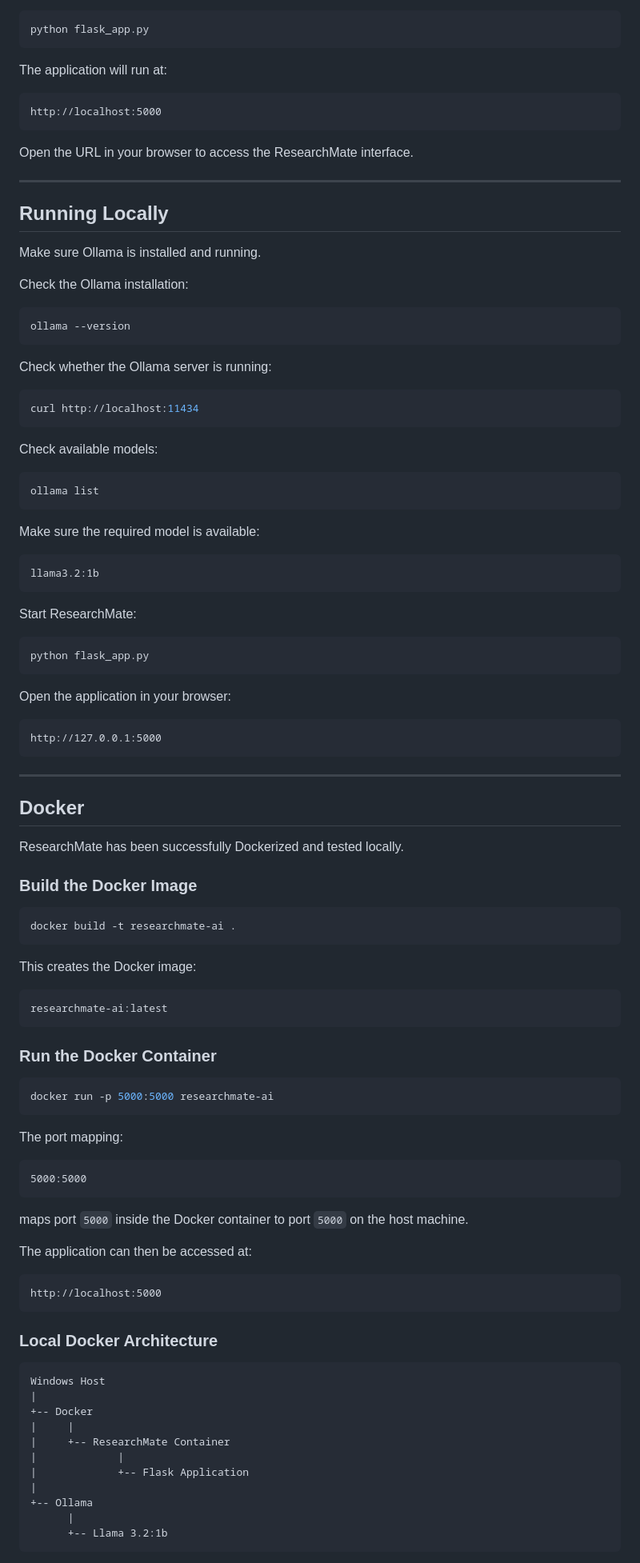
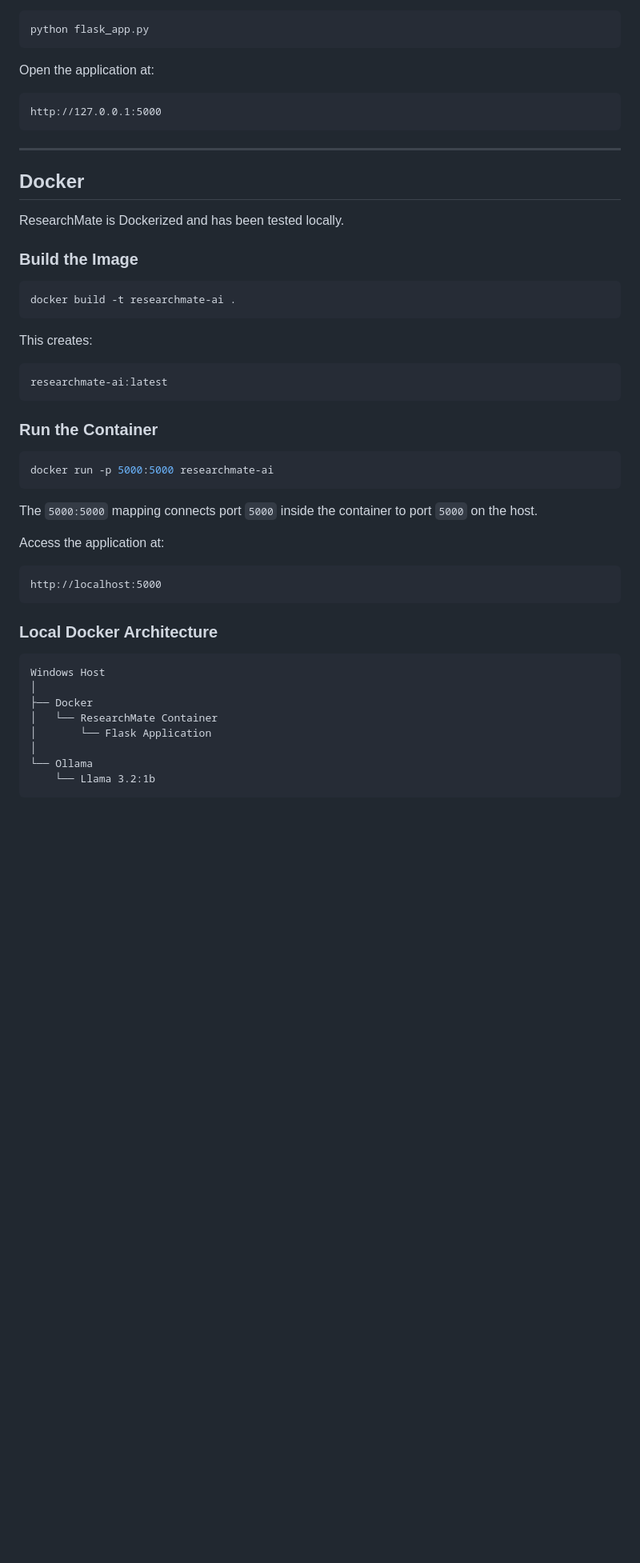
Before and after one commit to summiyahyousaf/ResearchMate-AI-Agent, a Markdown page: README.md, the part around one of its changes. Shown at 80% size. Drawn GitHub-style; blank space fills up the shorter version.

````diff
--- a/README.md
+++ b/README.md
@@ -448,51 +428,7 @@ Start ResearchMate:
 python flask_app.py
 ```
 
-The application will run at:
-
-```text
-http://localhost:5000
-```
-
-Open the URL in your browser to access the ResearchMate interface.
-
----
-
-## Running Locally
-
-Make sure Ollama is installed and running.
-
-Check the Ollama installation:
-
-```powershell
-ollama --version
-```
-
-Check whether the Ollama server is running:
-
-```powershell
-curl http://localhost:11434
-```
-
-Check available models:
-
-```powershell
-ollama list
-```
-
-Make sure the required model is available:
-
-```text
-llama3.2:1b
-```
-
-Start ResearchMate:
-
-```powershell
-python flask_app.py
-```
-
-Open the application in your browser:
+Open the application at:
 
 ```text
 http://127.0.0.1:5000
@@ -502,35 +438,29 @@ http://127.0.0.1:5000
 
 ## Docker
 
-ResearchMate has been successfully Dockerized and tested locally.
+ResearchMate is Dockerized and has been tested locally.
 
-### Build the Docker Image
+### Build the Image
 
 ```powershell
 docker build -t researchmate-ai .
 ```
 
-This creates the Docker image:
+This creates:
 
 ```text
 researchmate-ai:latest
 ```
 
-### Run the Docker Container
+### Run the Container
 
 ```powershell
 docker run -p 5000:5000 researchmate-ai
 ```
 
-The port mapping:
+The `5000:5000` mapping connects port `5000` inside the container to port `5000` on the host.
 
-```text
-5000:5000
-```
-
-maps port `5000` inside the Docker container to port `5000` on the host machine.
-
-The application can then be accessed at:
+Access the application at:
 
 ```text
 http://localhost:5000
@@ -540,15 +470,12 @@ http://localhost:5000
 
 ```text
 Windows Host
-|
-+-- Docker
-|     |
-|     +-- ResearchMate Container
-|             |
-|             +-- Flask Application
-|
-+-- Ollama
-      |
-      +-- Llama 3.2:1b
+│
+├── Docker
+│   └── ResearchMate Container
+│       └── Flask Application
+│
+└── Ollama
+    └── Llama 3.2:1b
 ```
 
````
Also changed, not shown: other parts of README.md (+14 -33 lines).
